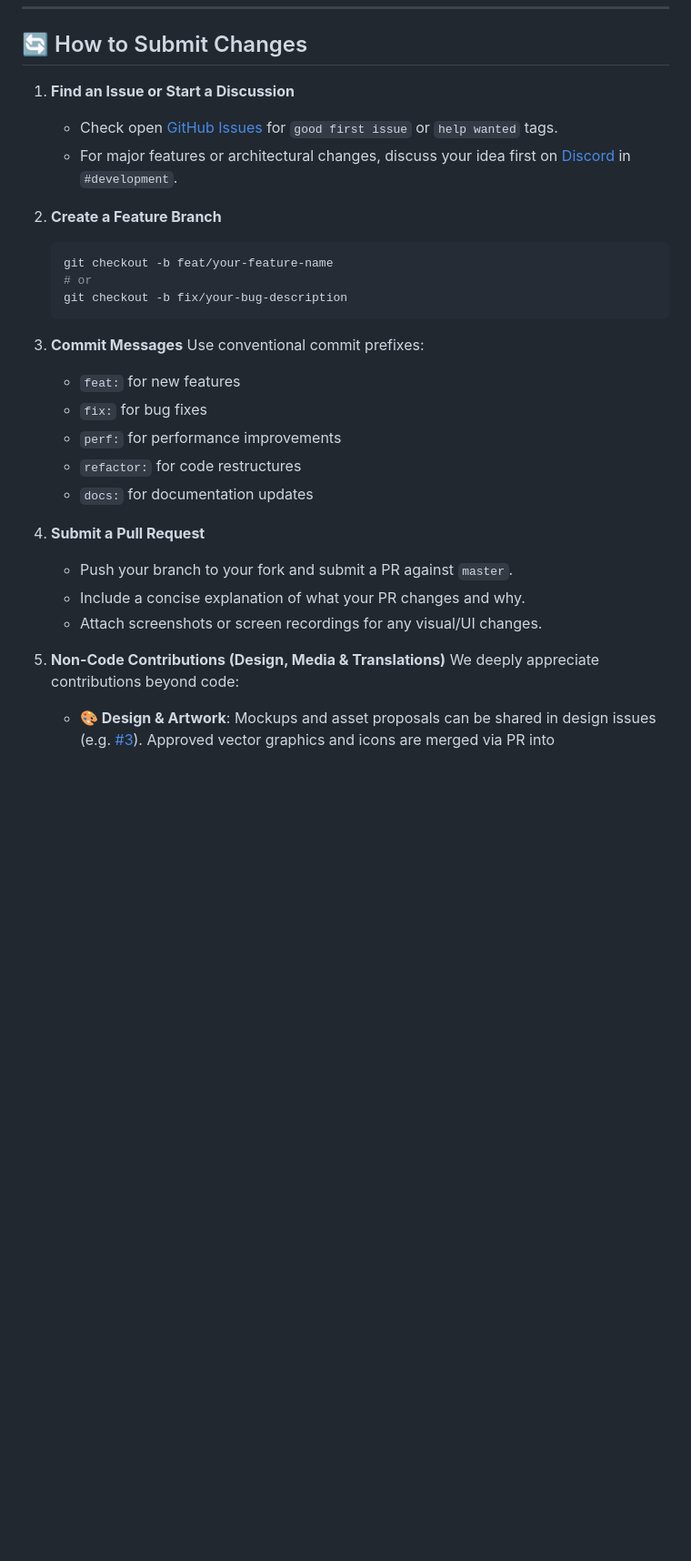
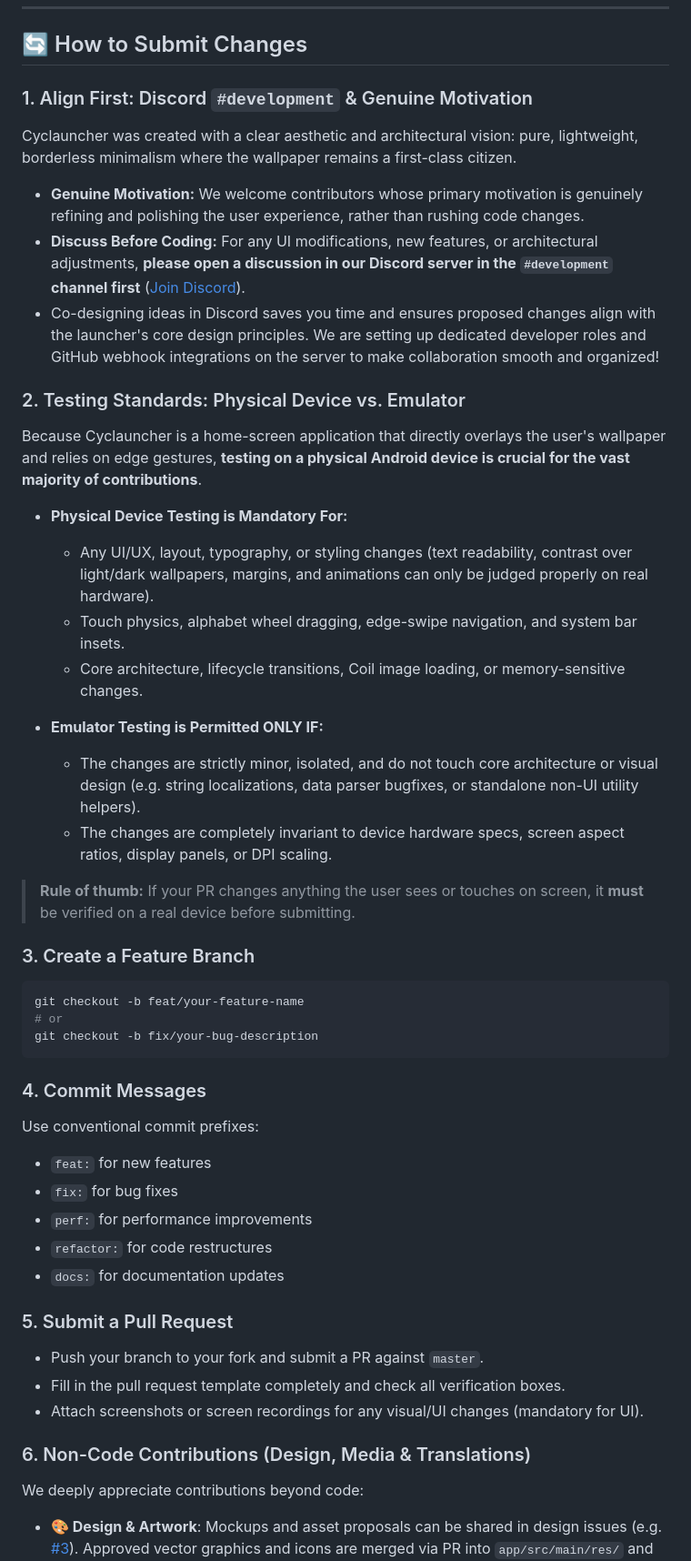
Before and after one commit to msbluesnow/Cyclauncher, a Markdown page: CONTRIBUTING.md, the part around the change. Shown at 91% size. GitHub-like rendering; blank space fills up the shorter version.

Commit message:
docs: update contribution guidelines and add pull request template

````diff
--- a/CONTRIBUTING.md
+++ b/CONTRIBUTING.md
@@ -112,31 +112,48 @@ When filing a bug report in our [GitHub Issues](https://github.com/msbluesnow/Cy
 
 ## 🔄 How to Submit Changes
 
-1. **Find an Issue or Start a Discussion**
-   - Check open [GitHub Issues](https://github.com/msbluesnow/Cyclauncher/issues) for `good first issue` or `help wanted` tags.
-   - For major features or architectural changes, discuss your idea first on [Discord](https://discord.gg/Zw4EBe92Qn) in `#development`.
+### 1. Align First: Discord `#development` & Genuine Motivation
+Cyclauncher was created with a clear aesthetic and architectural vision: pure, lightweight, borderless minimalism where the wallpaper remains a first-class citizen.
 
-2. **Create a Feature Branch**
-   ```bash
-   git checkout -b feat/your-feature-name
-   # or
-   git checkout -b fix/your-bug-description
-   ```
+* **Genuine Motivation:** We welcome contributors whose primary motivation is genuinely refining and polishing the user experience, rather than rushing code changes.
+* **Discuss Before Coding:** For any UI modifications, new features, or architectural adjustments, **please open a discussion in our Discord server in the `#development` channel first** ([Join Discord](https://discord.gg/Zw4EBe92Qn)).
+* Co-designing ideas in Discord saves you time and ensures proposed changes align with the launcher's core design principles. We are setting up dedicated developer roles and GitHub webhook integrations on the server to make collaboration smooth and organized!
 
-3. **Commit Messages**
-   Use conventional commit prefixes:
-   - `feat:` for new features
-   - `fix:` for bug fixes
-   - `perf:` for performance improvements
-   - `refactor:` for code restructures
-   - `docs:` for documentation updates
+### 2. Testing Standards: Physical Device vs. Emulator
+Because Cyclauncher is a home-screen application that directly overlays the user's wallpaper and relies on edge gestures, **testing on a physical Android device is crucial for the vast majority of contributions**.
 
-4. **Submit a Pull Request**
-   - Push your branch to your fork and submit a PR against `master`.
-   - Include a concise explanation of what your PR changes and why.
-   - Attach screenshots or screen recordings for any visual/UI changes.
+* **Physical Device Testing is Mandatory For:**
+  * Any UI/UX, layout, typography, or styling changes (text readability, contrast over light/dark wallpapers, margins, and animations can only be judged properly on real hardware).
+  * Touch physics, alphabet wheel dragging, edge-swipe navigation, and system bar insets.
+  * Core architecture, lifecycle transitions, Coil image loading, or memory-sensitive changes.
 
-5. **Non-Code Contributions (Design, Media & Translations)**
+* **Emulator Testing is Permitted ONLY IF:**
+  * The changes are strictly minor, isolated, and do not touch core architecture or visual design (e.g. string localizations, data parser bugfixes, or standalone non-UI utility helpers).
+  * The changes are completely invariant to device hardware specs, screen aspect ratios, display panels, or DPI scaling.
+
+> **Rule of thumb:** If your PR changes anything the user sees or touches on screen, it **must** be verified on a real device before submitting.
+
+### 3. Create a Feature Branch
+```bash
+git checkout -b feat/your-feature-name
+# or
+git checkout -b fix/your-bug-description
+```
+
+### 4. Commit Messages
+Use conventional commit prefixes:
+- `feat:` for new features
+- `fix:` for bug fixes
+- `perf:` for performance improvements
+- `refactor:` for code restructures
+- `docs:` for documentation updates
+
+### 5. Submit a Pull Request
+- Push your branch to your fork and submit a PR against `master`.
+- Fill in the pull request template completely and check all verification boxes.
+- Attach screenshots or screen recordings for any visual/UI changes (mandatory for UI).
+
+### 6. Non-Code Contributions (Design, Media & Translations)
    We deeply appreciate contributions beyond code:
    - **🎨 Design & Artwork**: Mockups and asset proposals can be shared in design issues (e.g. [#3](https://github.com/msbluesnow/Cyclauncher/issues/3)). Approved vector graphics and icons are merged via PR into `app/src/main/res/` and `assets/`.
    - **🎬 Media & Showcases**: Video previews, tutorials, and walkthrough clips can be shared in media issues (e.g. [#4](https://github.com/msbluesnow/Cyclauncher/issues/4)).
````
Also changed, not shown: .github/pull_request_template.md (added, +14 -0 lines).
